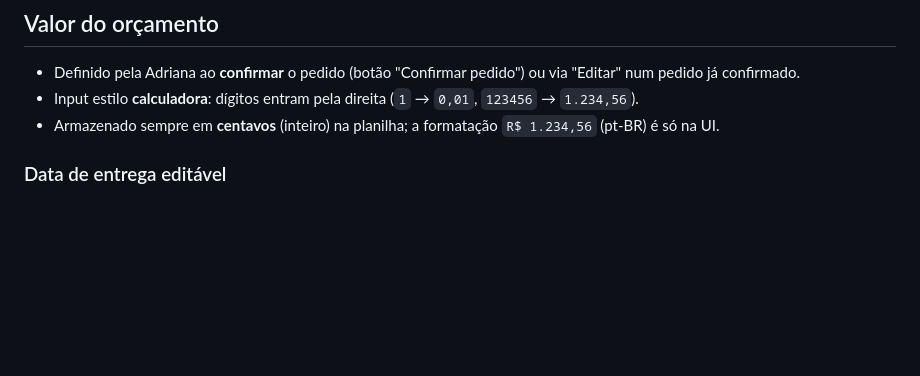
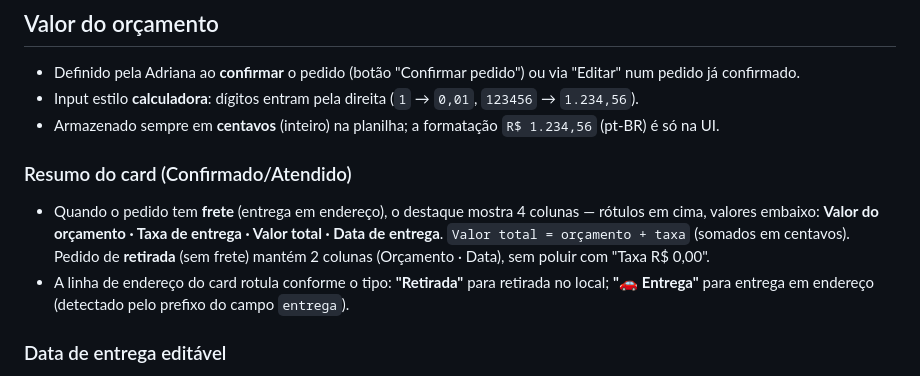
Before and after one commit to dolcidri/dolcidri, a Markdown page: docs/PAINEL-PEDIDOS.md, the part around the change. Drawn GitHub-style; blank space fills up the shorter version.

Commit message:
docs(painel): resumo com taxa+total e rótulo Entrega/Retirada
Co-Authored-By: Claude Opus 4.8 <noreply@anthropic.com>

```diff
--- a/docs/PAINEL-PEDIDOS.md
+++ b/docs/PAINEL-PEDIDOS.md
@@ -39,6 +39,11 @@ Toda troca que **sai de** um estado já processado (`Confirmado`, `Atendido` ou
 - Definido pela Adriana ao **confirmar** o pedido (botão "Confirmar pedido") ou via "Editar" num pedido já confirmado.
 - Input estilo **calculadora**: dígitos entram pela direita (`1` → `0,01`, `123456` → `1.234,56`).
 - Armazenado sempre em **centavos** (inteiro) na planilha; a formatação `R$ 1.234,56` (pt-BR) é só na UI.
+
+### Resumo do card (Confirmado/Atendido)
+
+- Quando o pedido tem **frete** (entrega em endereço), o destaque mostra 4 colunas — rótulos em cima, valores embaixo: **Valor do orçamento · Taxa de entrega · Valor total · Data de entrega**. `Valor total = orçamento + taxa` (somados em centavos). Pedido de **retirada** (sem frete) mantém 2 colunas (Orçamento · Data), sem poluir com "Taxa R$ 0,00".
+- A linha de endereço do card rotula conforme o tipo: **"Retirada"** para retirada no local; **"🚗 Entrega"** para entrega em endereço (detectado pelo prefixo do campo `entrega`).
 
 ### Data de entrega editável
 
```
